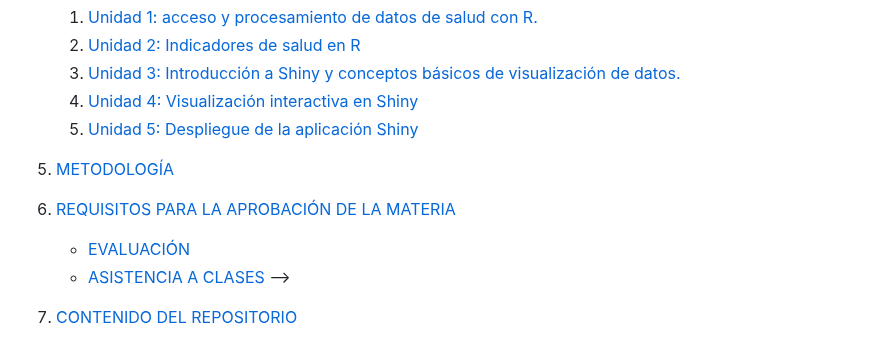
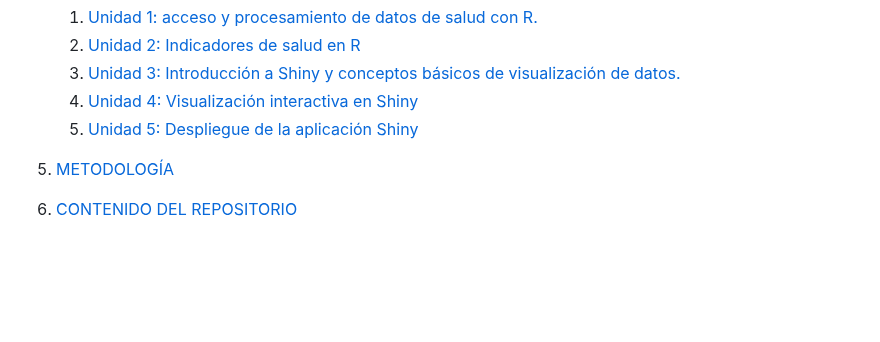
Before and after one commit to agsantoro/VisualizacionDatos2023, a Markdown page: README.md, the part around the change. Rendered like a GitHub page; blank space fills up the shorter version.

```diff
--- a/README.md
+++ b/README.md
@@ -12,11 +12,6 @@
     5. [Unidad 5: Despliegue de la aplicación Shiny](#unidad-5-despliegue-de-la-aplicación-shiny)
 
 5. [METODOLOGÍA](#metodología)
-     <!--
-7. [REQUISITOS PARA LA APROBACIÓN DE LA MATERIA](#requisitos-para-la-aprobación-de-la-materia)
-    - [EVALUACIÓN](#evaluación)
-    - [ASISTENCIA A CLASES](#asistencia-a-clases)
-      -->
 
 6. [CONTENIDO DEL REPOSITORIO](#contenido-del-repositorio)
     - [Tutoriales](#tutoriales)
```
